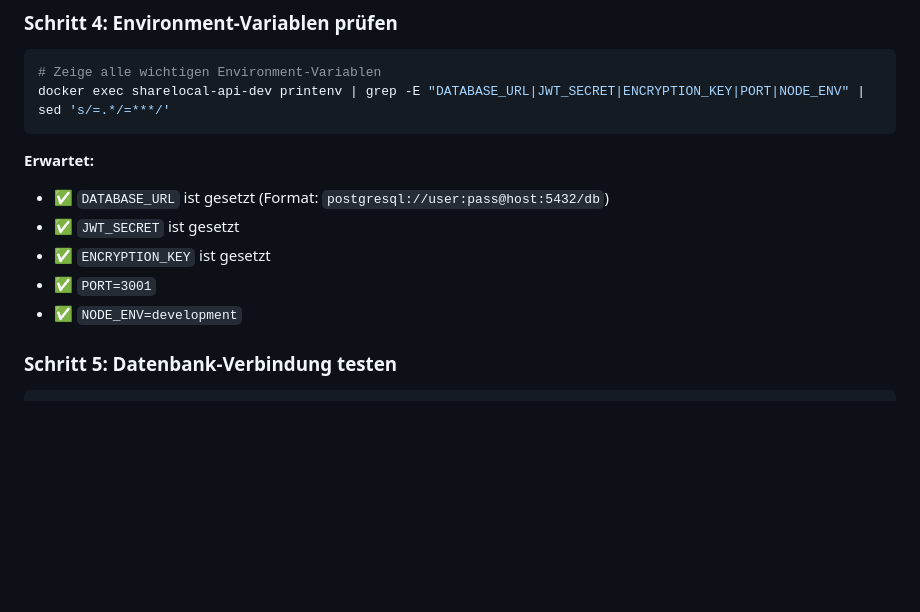
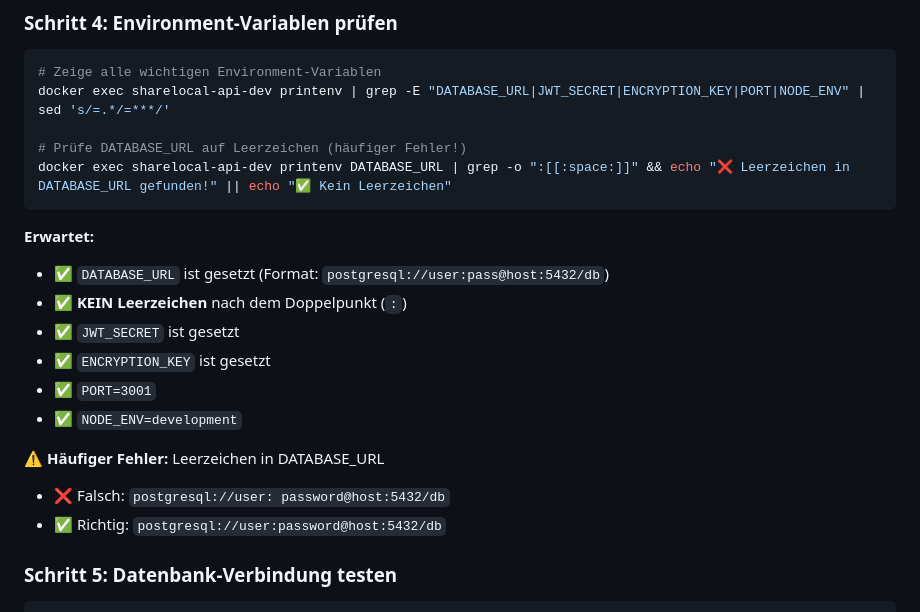
Before and after one commit to dengelma9898/ShareLocal, a Markdown page: docs/VERIFY_CONTAINER_CONFIG.md, the part around the change. Rendered like a GitHub page; blank space fills up the shorter version.

````diff
--- a/docs/VERIFY_CONTAINER_CONFIG.md
+++ b/docs/VERIFY_CONTAINER_CONFIG.md
@@ -105,14 +105,22 @@ docker exec sharelocal-api-dev sh -c "apk info openssl 2>/dev/null && echo '✅
 ```bash
 # Zeige alle wichtigen Environment-Variablen
 docker exec sharelocal-api-dev printenv | grep -E "DATABASE_URL|JWT_SECRET|ENCRYPTION_KEY|PORT|NODE_ENV" | sed 's/=.*/=***/'
+
+# Prüfe DATABASE_URL auf Leerzeichen (häufiger Fehler!)
+docker exec sharelocal-api-dev printenv DATABASE_URL | grep -o ":[[:space:]]" && echo "❌ Leerzeichen in DATABASE_URL gefunden!" || echo "✅ Kein Leerzeichen"
 ```
 
 **Erwartet:**
 - ✅ `DATABASE_URL` ist gesetzt (Format: `postgresql://user:pass@host:5432/db`)
+- ✅ **KEIN Leerzeichen** nach dem Doppelpunkt (`:`)
 - ✅ `JWT_SECRET` ist gesetzt
 - ✅ `ENCRYPTION_KEY` ist gesetzt
 - ✅ `PORT=3001`
 - ✅ `NODE_ENV=development`
+
+**⚠️ Häufiger Fehler:** Leerzeichen in DATABASE_URL
+- ❌ Falsch: `postgresql://user: password@host:5432/db`
+- ✅ Richtig: `postgresql://user:password@host:5432/db`
 
 ### Schritt 5: Datenbank-Verbindung testen
 
````
Also changed, not shown: docs/GITHUB_ENVIRONMENTS_SECRETS.md (+31 -2 lines).
